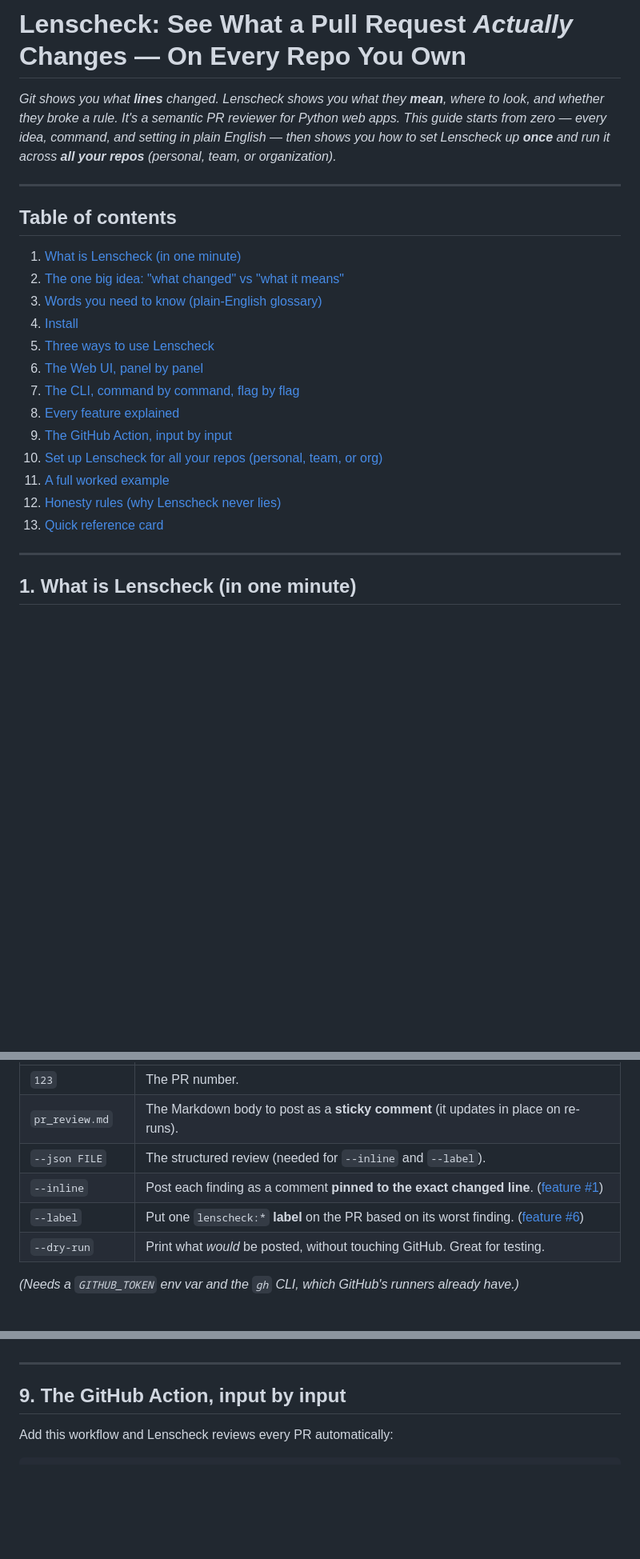
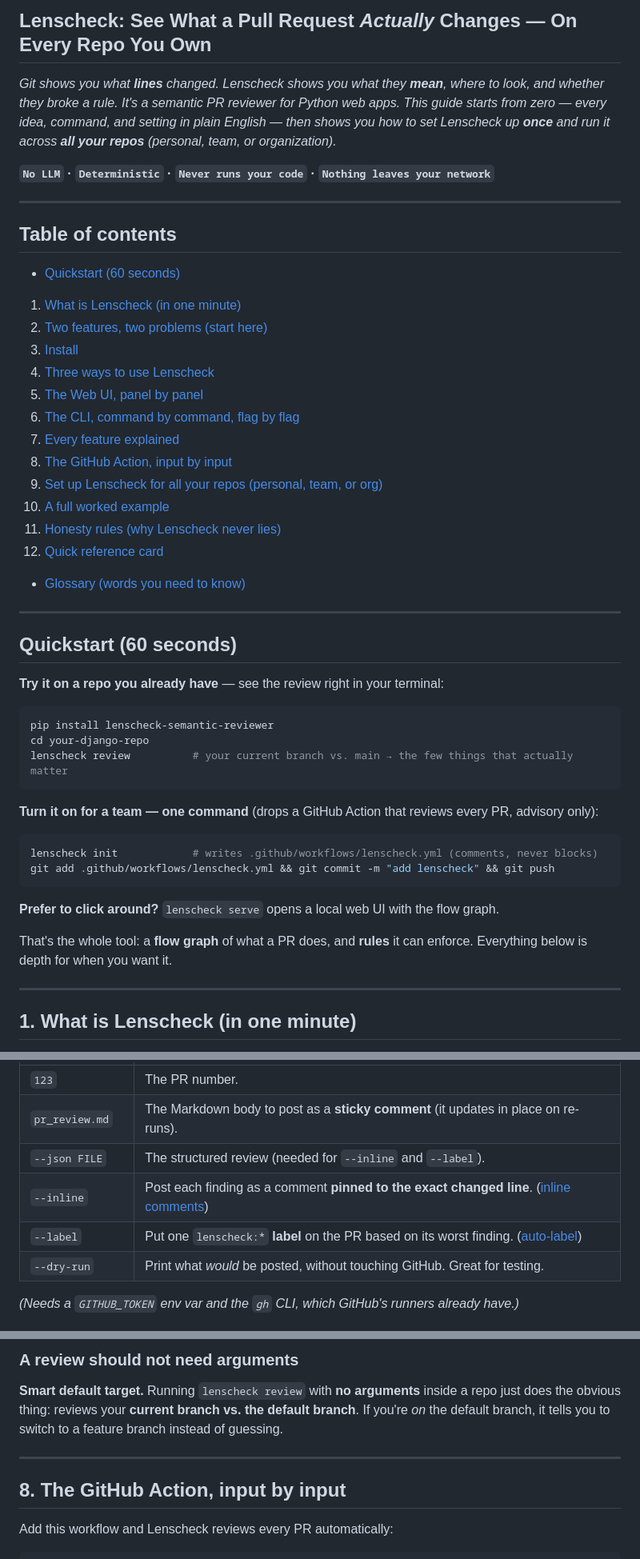
Before and after one commit to AnkushSinghGandhi/lenscheck-semantic-reviewer, a Markdown page: blog/lenscheck-complete-guide.md, 3 parts joined by grey strips. Shown at 80% size. Drawn GitHub-style; blank space fills up the shorter version.

Commit message:
add quickstart and trust line and move glossary to the back

````diff
--- a/blog/lenscheck-complete-guide.md
+++ b/blog/lenscheck-complete-guide.md
@@ -1,27 +1,54 @@
-# Lenscheck: See What a Pull Request *Actually* Changes — On Every Repo You Own
+## Lenscheck: See What a Pull Request *Actually* Changes — On Every Repo You Own
 
 *Git shows you what **lines** changed. Lenscheck shows you what they **mean**, where to look, and whether
 they broke a rule. It's a semantic PR reviewer for Python web apps. This guide starts from zero —
 every idea, command, and setting in plain English — then shows you how to set Lenscheck up **once** and
 run it across **all your repos** (personal, team, or organization).*
 
+**`No LLM`  ·  `Deterministic`  ·  `Never runs your code`  ·  `Nothing leaves your network`**
+
 ---
 
 ## Table of contents
 
+- [Quickstart (60 seconds)](#quickstart-60-seconds)
 1. [What is Lenscheck (in one minute)](#1-what-is-lenscheck-in-one-minute)
-2. [The one big idea: "what changed" vs "what it means"](#2-the-one-big-idea)
-3. [Words you need to know (plain-English glossary)](#3-words-you-need-to-know)
-4. [Install](#4-install)
-5. [Three ways to use Lenscheck](#5-three-ways-to-use-lenscheck)
-6. [The Web UI, panel by panel](#6-the-web-ui-panel-by-panel)
-7. [The CLI, command by command, flag by flag](#7-the-cli-command-by-command)
-8. [Every feature explained](#8-every-feature-explained)
-9. [The GitHub Action, input by input](#9-the-github-action-input-by-input)
-10. [Set up Lenscheck for all your repos (personal, team, or org)](#10-set-up-lenscheck-for-all-your-repos)
-11. [A full worked example](#11-a-full-worked-example)
-12. [Honesty rules (why Lenscheck never lies)](#12-honesty-rules)
-13. [Quick reference card](#13-quick-reference-card)
+2. [Two features, two problems (start here)](#2-two-features-two-problems)
+3. [Install](#3-install)
+4. [Three ways to use Lenscheck](#4-three-ways-to-use-lenscheck)
+5. [The Web UI, panel by panel](#5-the-web-ui-panel-by-panel)
+6. [The CLI, command by command, flag by flag](#6-the-cli-command-by-command)
+7. [Every feature explained](#7-every-feature-explained)
+8. [The GitHub Action, input by input](#8-the-github-action-input-by-input)
+9. [Set up Lenscheck for all your repos (personal, team, or org)](#9-set-up-lenscheck-for-all-your-repos)
+10. [A full worked example](#10-a-full-worked-example)
+11. [Honesty rules (why Lenscheck never lies)](#11-honesty-rules)
+12. [Quick reference card](#12-quick-reference-card)
+- [Glossary (words you need to know)](#glossary-words-you-need-to-know)
+
+---
+
+## Quickstart (60 seconds)
+
+**Try it on a repo you already have** — see the review right in your terminal:
+
+```bash
+pip install lenscheck-semantic-reviewer
+cd your-django-repo
+lenscheck review          # your current branch vs. main → the few things that actually matter
+```
+
+**Turn it on for a team — one command** (drops a GitHub Action that reviews every PR, advisory only):
+
+```bash
+lenscheck init            # writes .github/workflows/lenscheck.yml (comments, never blocks)
+git add .github/workflows/lenscheck.yml && git commit -m "add lenscheck" && git push
+```
+
+**Prefer to click around?** `lenscheck serve` opens a local web UI with the flow graph.
+
+That's the whole tool: a **flow graph** of what a PR does, and **rules** it can enforce. Everything
+below is depth for when you want it.
 
 ---
 
@@ -296,8 +312,8 @@ lenscheck post 123 pr_review.md --json pr_review.json --inline --label
 | `123` | The PR number. |
 | `pr_review.md` | The Markdown body to post as a **sticky comment** (it updates in place on re-runs). |
 | `--json FILE` | The structured review (needed for `--inline` and `--label`). |
-| `--inline` | Post each finding as a comment **pinned to the exact changed line**. ([feature #1](#feature-1--inline-pr-comments)) |
-| `--label` | Put one `lenscheck:*` **label** on the PR based on its worst finding. ([feature #6](#feature-6--auto-label)) |
+| `--inline` | Post each finding as a comment **pinned to the exact changed line**. ([inline comments](#the-finding-is-not-next-to-the-code)) |
+| `--label` | Put one `lenscheck:*` **label** on the PR based on its worst finding. ([auto-label](#a-queue-of-prs-is-hard-to-triage)) |
 | `--dry-run` | Print what *would* be posted, without touching GitHub. Great for testing. |
 
 *(Needs a `GITHUB_TOKEN` env var and the `gh` CLI, which GitHub's runners already have.)*
@@ -580,7 +601,12 @@ to a feature branch instead of guessing.
+### A review should not need arguments
+
+**Smart default target.** Running `lenscheck review` with **no arguments** inside a repo just does the
+obvious thing: reviews your **current branch vs. the default branch**. If you're *on* the default
+branch, it tells you to switch to a feature branch instead of guessing.
 
 ---
 
-## 9. The GitHub Action, input by input
+## 8. The GitHub Action, input by input
 
 Add this workflow and Lenscheck reviews every PR automatically:
 
````
Also changed, not shown: other parts of blog/lenscheck-complete-guide.md (+224 -181 lines).
